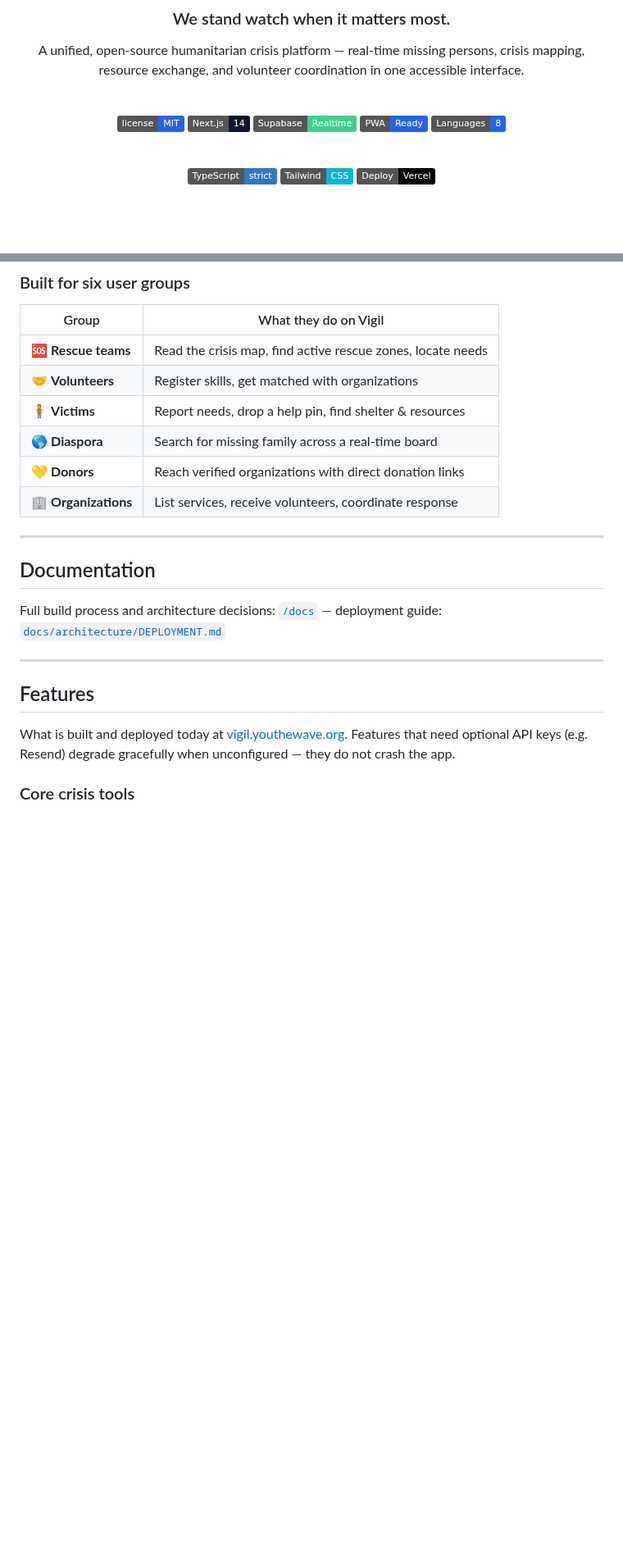
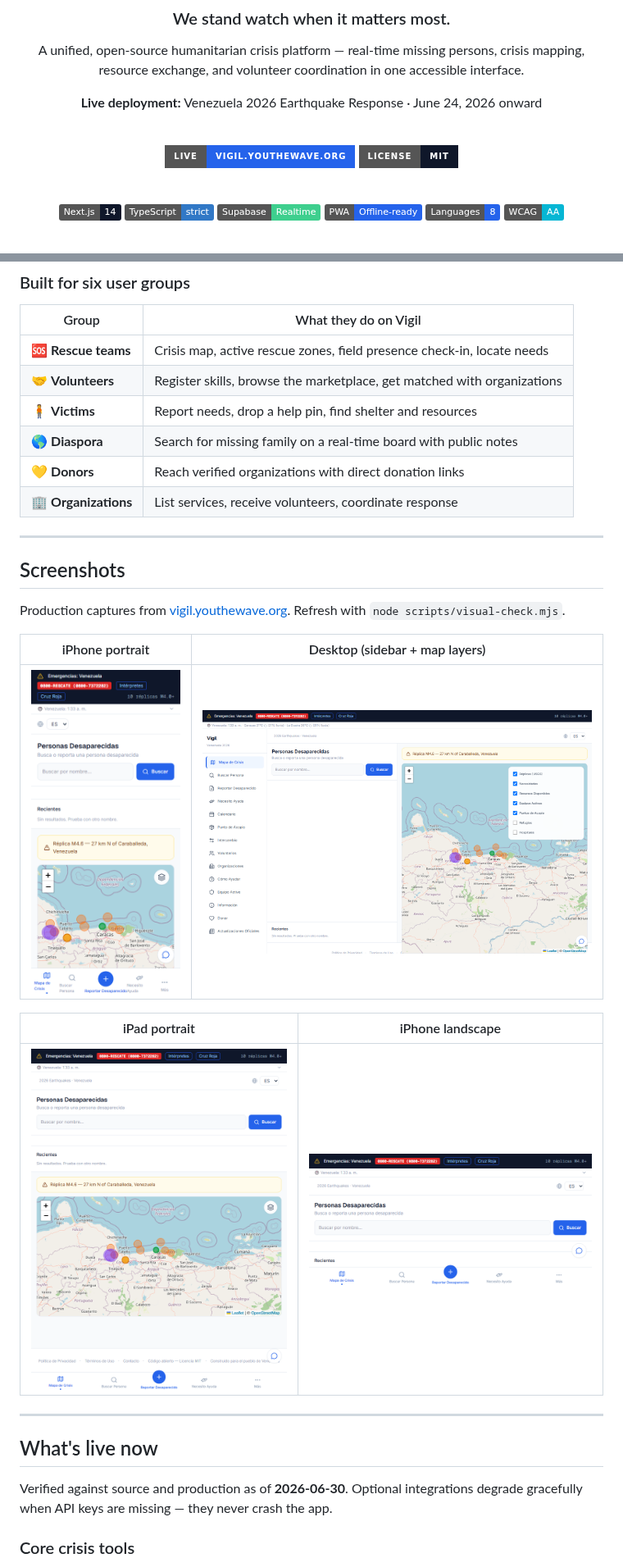
Before and after one commit to Atenaxproject/vigil, a Markdown page: README.md, 2 parts joined by grey strips. Shown at 82% size. GitHub-like rendering; pictures changed too: screenshots/desktop.png (added), screenshots/ipad-portrait.png (added), screenshots/iphone-landscape.png (added); badges without logos; blank space fills up the shorter version.

Commit message:
docs: polish README and metadata; fix remaining youtheway domain references
Co-authored-by: Cursor <cursoragent@cursor.com>

```diff
--- a/README.md
+++ b/README.md
@@ -10,15 +10,22 @@
 
 A unified, open-source humanitarian crisis platform — real-time missing persons, crisis mapping, resource exchange, and volunteer coordination in one accessible interface.
 
-<br />
-
-![License](https://img.shields.io/badge/license-MIT-2563EB)
-![Next.js](https://img.shields.io/badge/Next.js-14-0F172A)
-![Supabase](https://img.shields.io/badge/Supabase-Realtime-3ECF8E)
-![PWA](https://img.shields.io/badge/PWA-Ready-2563EB)
-![Languages](https://img.shields.io/badge/Languages-8-2563EB)
+**Live deployment:** Venezuela 2026 Earthquake Response · June 24, 2026 onward
 
 <br />
 
-[![TypeScript](https://img.shields.io/badge/TypeScript-strict-3178C6?logo=typescript&logoColor=white)](https://www.typescriptlang.org)
+[![Live Demo](https://img.shields.io/badge/Live-vigil.youthewave.org-2563EB?style=for-the-badge)](https://vigil.youthewave.org)
+[![License: MIT](https://img.shields.io/badge/License-MIT-0F172A?style=for-the-badge)](./LICENSE)
+
+<br />
+
+![Next.js 14](https://img.shields.io/badge/Next.js-14-0F172A?logo=next.js&logoColor=white)
+![TypeScript](https://img.shields.io/badge/TypeScript-strict-3178C6?logo=typescript&logoColor=white)
+![Supabase](https://img.shields.io/badge/Supabase-Realtime-3ECF8E?logo=supabase&logoColor=white)
+![PWA](https://img.shields.io/badge/PWA-Offline--ready-2563EB)
+![i18n](https://img.shields.io/badge/Languages-8-2563EB)
+![WCAG](https://img.shields.io/badge/WCAG-AA-06B6D4)
+
+<br />
+
 [![Tailwind CSS](https://img.shields.io/badge/Tailwind-CSS-06B6D4?logo=tailwindcss&logoColor=white)](https://tailwindcss.com)
@@ -42,26 +50,32 @@ One config file change redeploys the whole platform for **any country, any disas
 
 | Group | What they do on Vigil |
 |---|---|
-| 🆘 **Rescue teams** | Read the crisis map, find active rescue zones, locate needs |
-| 🤝 **Volunteers** | Register skills, get matched with organizations |
-| 🧍 **Victims** | Report needs, drop a help pin, find shelter & resources |
-| 🌎 **Diaspora** | Search for missing family across a real-time board |
+| 🆘 **Rescue teams** | Crisis map, active rescue zones, field presence check-in, locate needs |
+| 🤝 **Volunteers** | Register skills, browse the marketplace, get matched with organizations |
+| 🧍 **Victims** | Report needs, drop a help pin, find shelter and resources |
+| 🌎 **Diaspora** | Search for missing family on a real-time board with public notes |
 | 💛 **Donors** | Reach verified organizations with direct donation links |
 | 🏢 **Organizations** | List services, receive volunteers, coordinate response |
 
 ---
 
-## Documentation
+## Screenshots
 
-Full build process and architecture decisions: [`/docs`](./docs) — deployment guide: [`docs/architecture/DEPLOYMENT.md`](./docs/architecture/DEPLOYMENT.md)
+Production captures from [vigil.youthewave.org](https://vigil.youthewave.org). Refresh with `node scripts/visual-check.mjs`.
+
+| iPhone portrait | Desktop (sidebar + map layers) |
+|---|---|
+| <img src="screenshots/iphone-portrait.png" alt="Vigil on iPhone — mobile bottom nav and crisis map" width="390" /> | <img src="screenshots/desktop.png" alt="Vigil on desktop — collapsible sidebar and retractable map layers panel" width="720" /> |
+
+| iPad portrait | iPhone landscape |
+|---|---|
+| <img src="screenshots/ipad-portrait.png" alt="Vigil on iPad" width="384" /> | <img src="screenshots/iphone-landscape.png" alt="Vigil on iPhone landscape" width="422" /> |
 
 ---
 
-## Features
+## What's live now
 
-What is built and deployed today at [vigil.youthewave.org](https://vigil.youthewave.org).
-Features that need optional API keys (e.g. Resend) degrade gracefully when
-unconfigured — they do not crash the app.
+Verified against source and production as of **2026-06-30**. Optional integrations degrade gracefully when API keys are missing — they never crash the app.
 
 ### Core crisis tools
 
```
Also changed, not shown: other parts of README.md (+85 -128 lines), CHANGELOG.md (+18 -0 lines), docs/README.md (+2 -0 lines), 1 other file.
